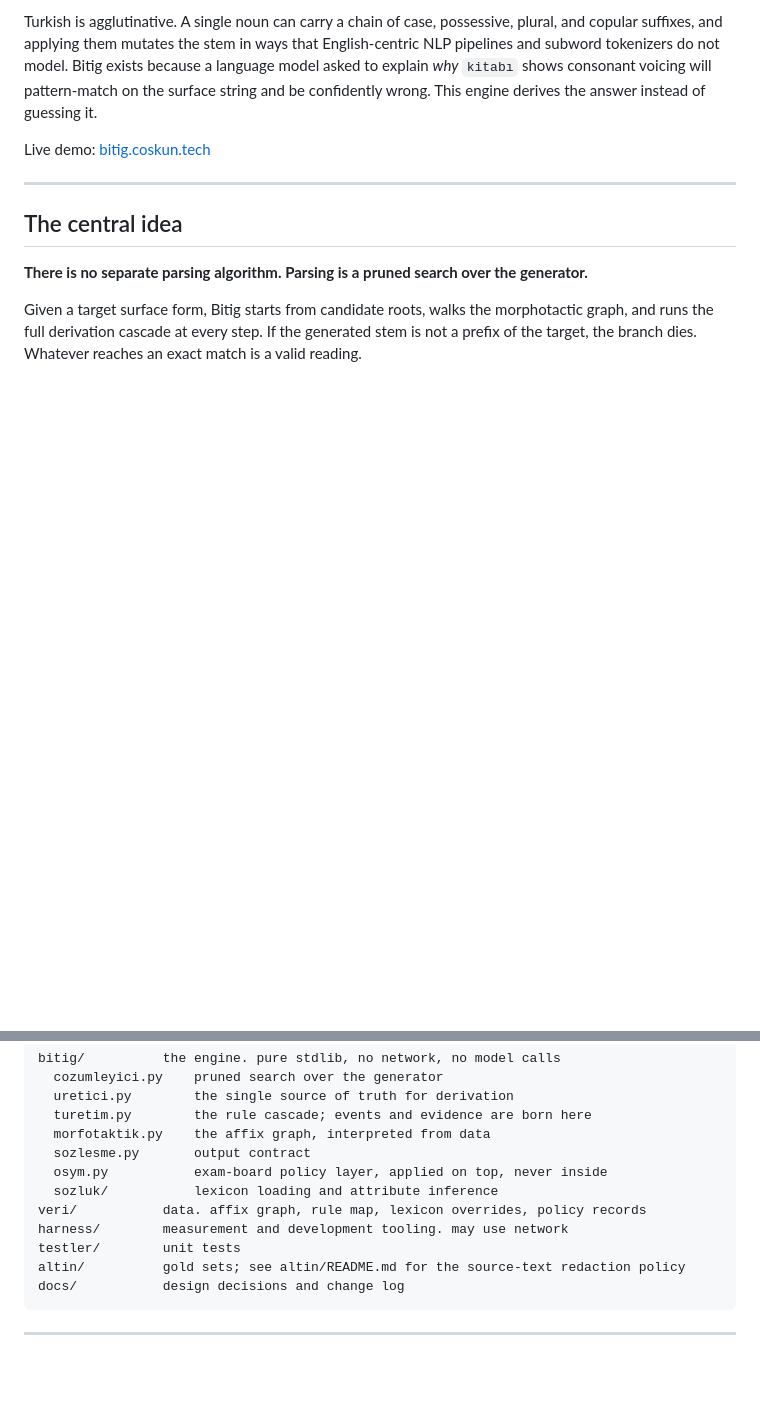
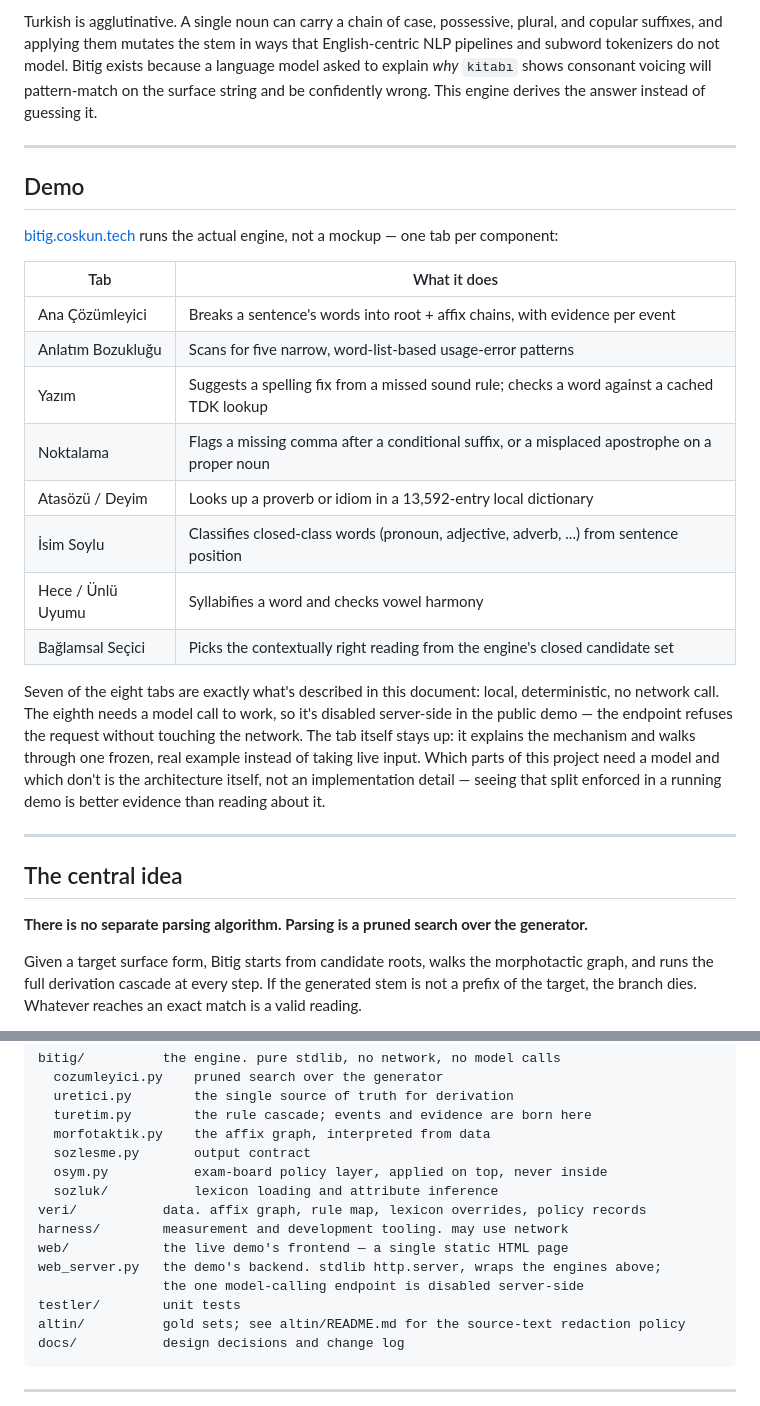
Before and after one commit to coden0th/bitig, a Markdown page: README.md, 2 parts joined by grey strips. Drawn GitHub-style; blank space fills up the shorter version.

Commit message:
Document the demo: README demo section, ARCHITECTURE policy-layer example

```diff
--- a/README.md
+++ b/README.md
@@ -13,7 +13,31 @@ pipelines and subword tokenizers do not model. Bitig exists because a language m
 explain *why* `kitabı` shows consonant voicing will pattern-match on the surface string and
 be confidently wrong. This engine derives the answer instead of guessing it.
 
-Live demo: [bitig.coskun.tech](https://bitig.coskun.tech)
+---
+
+## Demo
+
+[bitig.coskun.tech](https://bitig.coskun.tech) runs the actual engine, not a mockup — one tab
+per component:
+
+| Tab | What it does |
+|---|---|
+| Ana Çözümleyici | Breaks a sentence's words into root + affix chains, with evidence per event |
+| Anlatım Bozukluğu | Scans for five narrow, word-list-based usage-error patterns |
+| Yazım | Suggests a spelling fix from a missed sound rule; checks a word against a cached TDK lookup |
+| Noktalama | Flags a missing comma after a conditional suffix, or a misplaced apostrophe on a proper noun |
+| Atasözü / Deyim | Looks up a proverb or idiom in a 13,592-entry local dictionary |
+| İsim Soylu | Classifies closed-class words (pronoun, adjective, adverb, ...) from sentence position |
+| Hece / Ünlü Uyumu | Syllabifies a word and checks vowel harmony |
+| Bağlamsal Seçici | Picks the contextually right reading from the engine's closed candidate set |
+
+Seven of the eight tabs are exactly what's described in this document: local, deterministic,
+no network call. The eighth needs a model call to work, so it's disabled server-side in the
+public demo — the endpoint refuses the request without touching the network. The tab itself
+stays up: it explains the mechanism and walks through one frozen, real example instead of
+taking live input. Which parts of this project need a model and which don't is the
+architecture itself, not an implementation detail — seeing that split enforced in a running
+demo is better evidence than reading about it.
 
 ---
 
@@ -147,6 +171,9 @@ bitig/          the engine. pure stdlib, no network, no model calls
   sozluk/           lexicon loading and attribute inference
 veri/           data. affix graph, rule map, lexicon overrides, policy records
 harness/        measurement and development tooling. may use network
+web/            the live demo's frontend — a single static HTML page
+web_server.py   the demo's backend. stdlib http.server, wraps the engines above;
+                the one model-calling endpoint is disabled server-side
 testler/        unit tests
 altin/          gold sets; see altin/README.md for the source-text redaction policy
 docs/           design decisions and change log
```
Also changed, not shown: ARCHITECTURE.md (+4 -0 lines).
